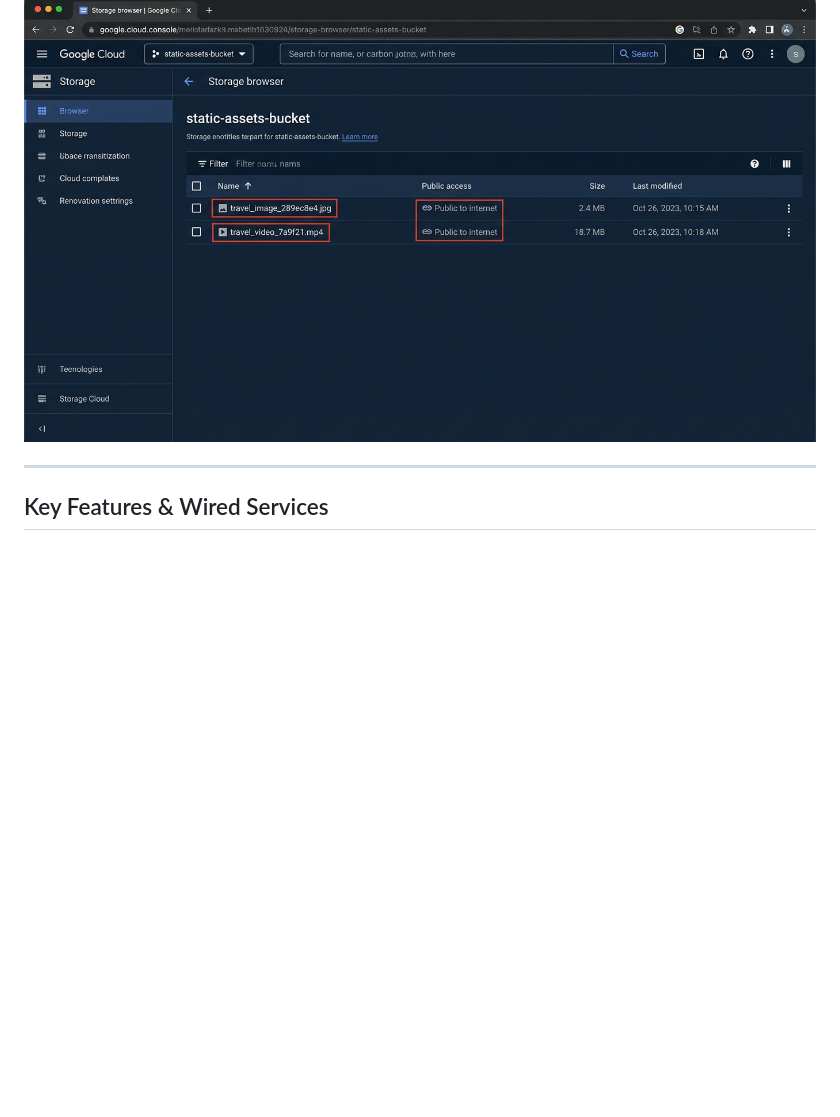
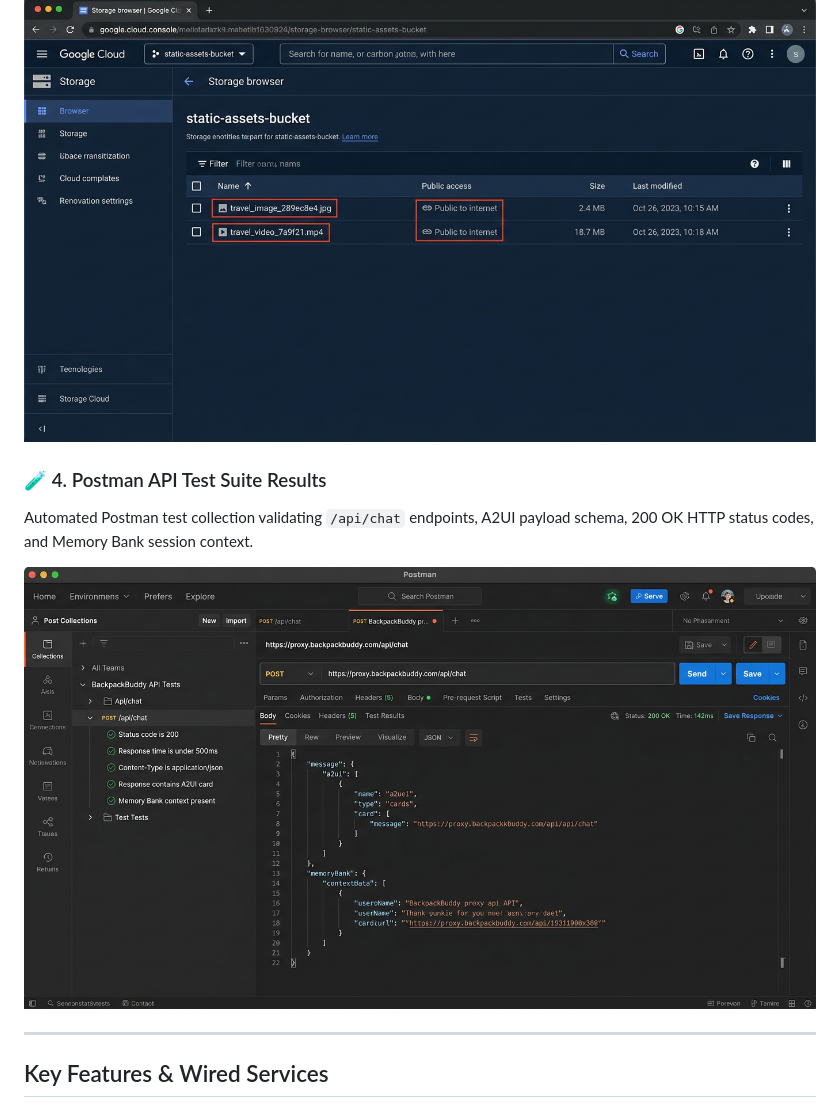
Before and after one commit to vimalsagar007/backpack-buddy, a Markdown page: README.md, the part around the change. Rendered like a GitHub page; pictures changed too: evidences/postman_test_results.png (added); blank space fills up the shorter version.

Commit message:
Add Postman API test suite results screenshot to evidences

```diff
--- a/README.md
+++ b/README.md
@@ -20,6 +20,11 @@ Active Vertex AI Agent Engine Memory Bank (`us-west1`) for persistent session me
 Public GCS bucket (`gs://qwiklabs-gcp-02-63b2f55175ee-static-assets-bucket`) storing generated destination artwork (`.jpg`) and Omni travel video clips (`.mp4`).
 
 ![Google Cloud Storage Bucket Browser](evidences/gcs_bucket_console.png)
+
+### 🧪 4. Postman API Test Suite Results
+Automated Postman test collection validating `/api/chat` endpoints, A2UI payload schema, 200 OK HTTP status codes, and Memory Bank session context.
+
+![Postman API Test Results](evidences/postman_test_results.png)
 
 ---
 
```
